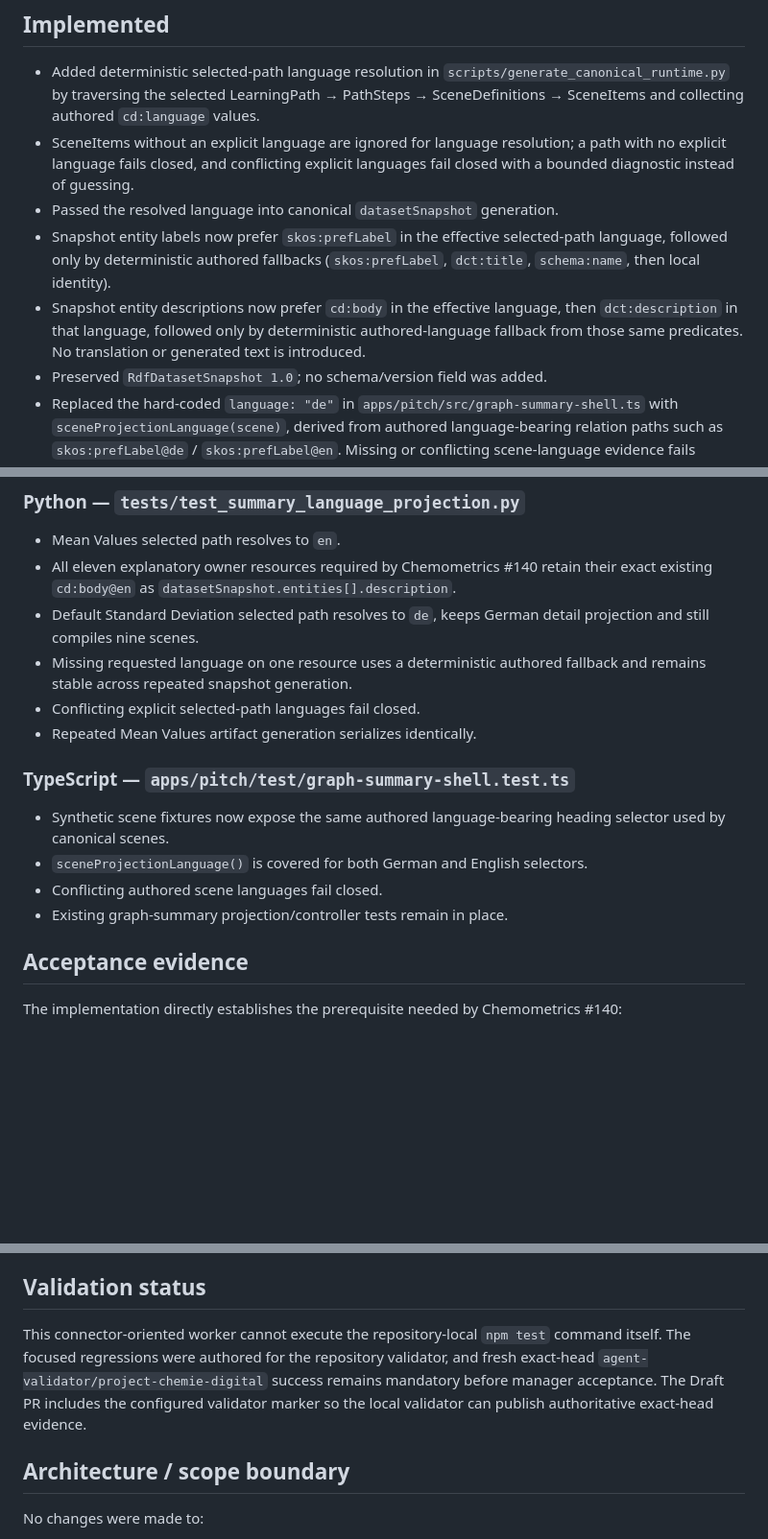
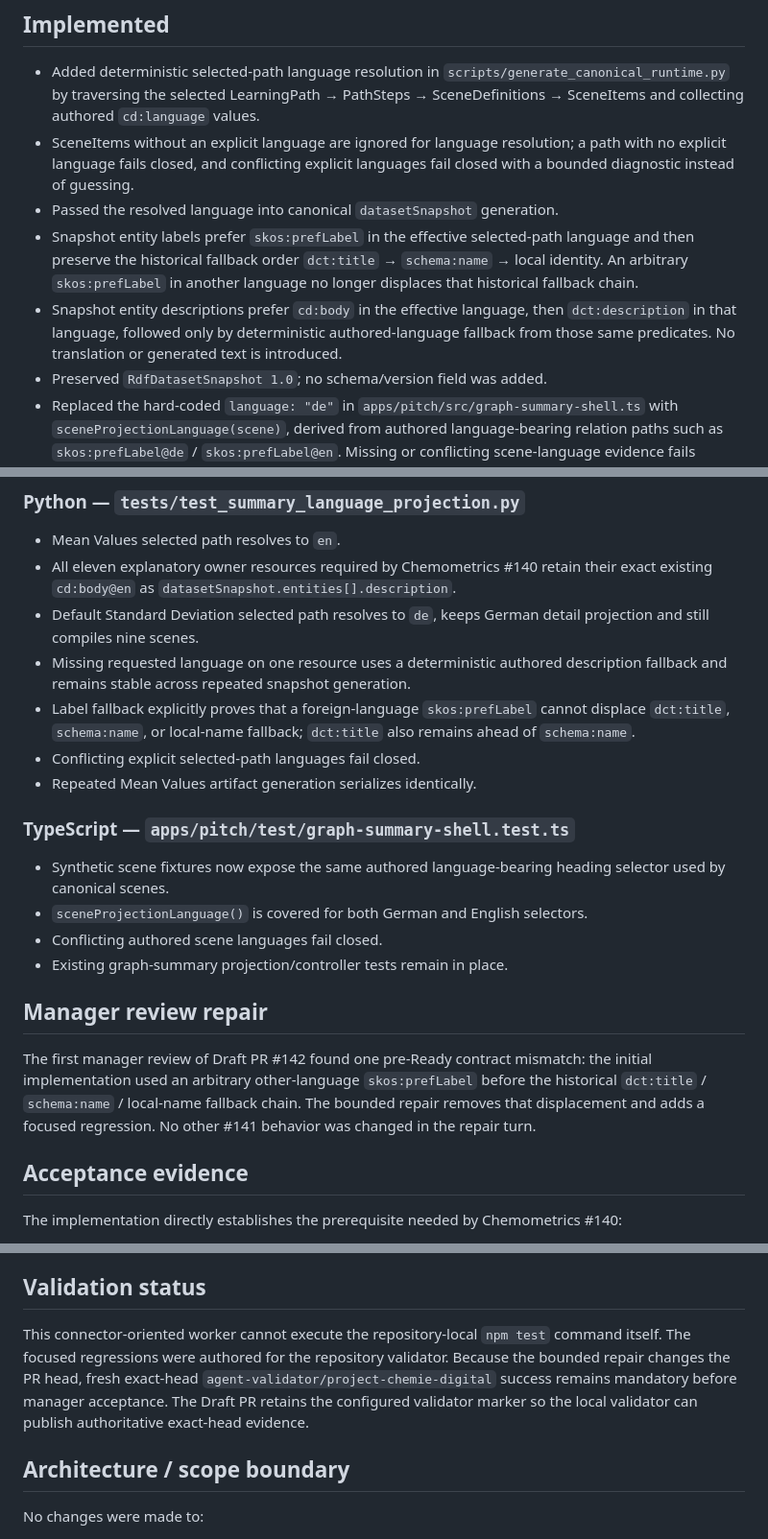
Before and after one commit to GeRe87/project-chemie-digital, a Markdown page: .agents/handoffs/issue-141-summary-language.md, 3 parts joined by grey strips. Shown at 96% size. Drawn GitHub-style; blank space fills up the shorter version.

Commit message:
Record Issue #141 fallback repair

```diff
--- a/.agents/handoffs/issue-141-summary-language.md
+++ b/.agents/handoffs/issue-141-summary-language.md
@@ -15,8 +15,8 @@ Branch: `agent/141-summary-language`
 - Added deterministic selected-path language resolution in `scripts/generate_canonical_runtime.py` by traversing the selected LearningPath → PathSteps → SceneDefinitions → SceneItems and collecting authored `cd:language` values.
 - SceneItems without an explicit language are ignored for language resolution; a path with no explicit language fails closed, and conflicting explicit languages fail closed with a bounded diagnostic instead of guessing.
 - Passed the resolved language into canonical `datasetSnapshot` generation.
-- Snapshot entity labels now prefer `skos:prefLabel` in the effective selected-path language, followed only by deterministic authored fallbacks (`skos:prefLabel`, `dct:title`, `schema:name`, then local identity).
-- Snapshot entity descriptions now prefer `cd:body` in the effective language, then `dct:description` in that language, followed only by deterministic authored-language fallback from those same predicates. No translation or generated text is introduced.
+- Snapshot entity labels prefer `skos:prefLabel` in the effective selected-path language and then preserve the historical fallback order `dct:title` → `schema:name` → local identity. An arbitrary `skos:prefLabel` in another language no longer displaces that historical fallback chain.
+- Snapshot entity descriptions prefer `cd:body` in the effective language, then `dct:description` in that language, followed only by deterministic authored-language fallback from those same predicates. No translation or generated text is introduced.
 - Preserved `RdfDatasetSnapshot 1.0`; no schema/version field was added.
 - Replaced the hard-coded `language: "de"` in `apps/pitch/src/graph-summary-shell.ts` with `sceneProjectionLanguage(scene)`, derived from authored language-bearing relation paths such as `skos:prefLabel@de` / `skos:prefLabel@en`. Missing or conflicting scene-language evidence fails closed.
 
@@ -27,7 +27,8 @@ Branch: `agent/141-summary-language`
 - Mean Values selected path resolves to `en`.
 - All eleven explanatory owner resources required by Chemometrics #140 retain their exact existing `cd:body@en` as `datasetSnapshot.entities[].description`.
 - Default Standard Deviation selected path resolves to `de`, keeps German detail projection and still compiles nine scenes.
-- Missing requested language on one resource uses a deterministic authored fallback and remains stable across repeated snapshot generation.
+- Missing requested language on one resource uses a deterministic authored description fallback and remains stable across repeated snapshot generation.
+- Label fallback explicitly proves that a foreign-language `skos:prefLabel` cannot displace `dct:title`, `schema:name`, or local-name fallback; `dct:title` also remains ahead of `schema:name`.
 - Conflicting explicit selected-path languages fail closed.
 - Repeated Mean Values artifact generation serializes identically.
 
@@ -37,6 +38,10 @@ Branch: `agent/141-summary-language`
 - `sceneProjectionLanguage()` is covered for both German and English selectors.
 - Conflicting authored scene languages fail closed.
 - Existing graph-summary projection/controller tests remain in place.
+
+## Manager review repair
+
+The first manager review of Draft PR #142 found one pre-Ready contract mismatch: the initial implementation used an arbitrary other-language `skos:prefLabel` before the historical `dct:title` / `schema:name` / local-name fallback chain. The bounded repair removes that displacement and adds a focused regression. No other #141 behavior was changed in the repair turn.
 
 ## Acceptance evidence
 
@@ -56,7 +61,7 @@ The graph/text-summary request no longer injects German independently of the sel
 
 ## Validation status
 
-This connector-oriented worker cannot execute the repository-local `npm test` command itself. The focused regressions were authored for the repository validator, and fresh exact-head `agent-validator/project-chemie-digital` success remains mandatory before manager acceptance. The Draft PR includes the configured validator marker so the local validator can publish authoritative exact-head evidence.
+This connector-oriented worker cannot execute the repository-local `npm test` command itself. The focused regressions were authored for the repository validator. Because the bounded repair changes the PR head, fresh exact-head `agent-validator/project-chemie-digital` success remains mandatory before manager acceptance. The Draft PR retains the configured validator marker so the local validator can publish authoritative exact-head evidence.
 
 ## Architecture / scope boundary
 
```
Also changed, not shown: other parts of .agents/handoffs/issue-141-summary-language.md (+1 -1 lines).
